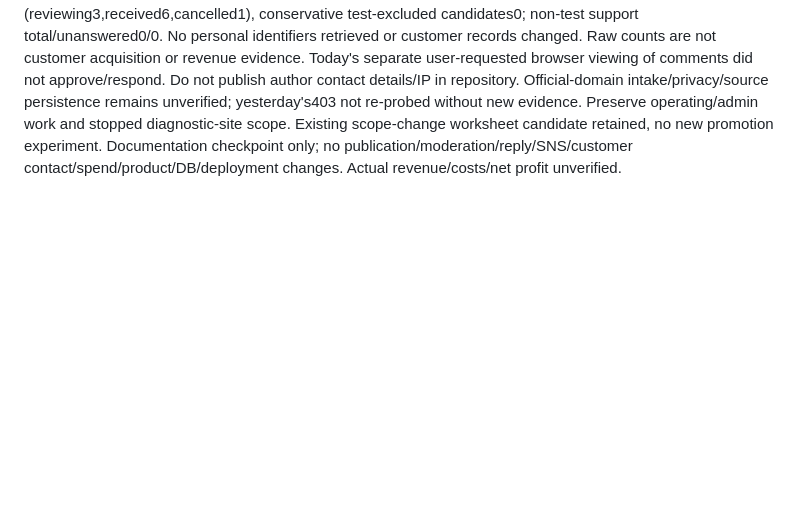
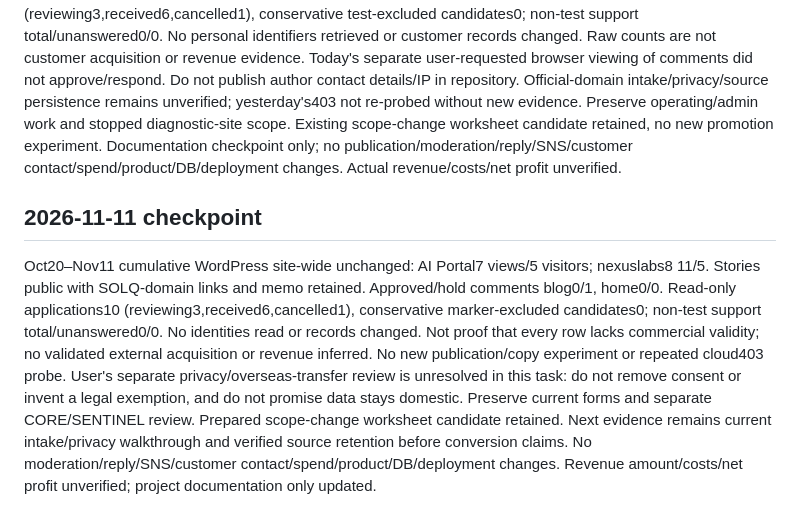
Before and after one commit to holykjh1425-stack/jubilant-computing-machine, a Markdown page: GROWTH_PROJECT.md, the part around the change. Drawn GitHub-style; blank space fills up the shorter version.

Commit message:
docs: record November 11 acquisition checkpoint

```diff
--- a/GROWTH_PROJECT.md
+++ b/GROWTH_PROJECT.md
@@ -170,3 +170,8 @@ Next useful work remains a successful public read-only intake/privacy walkthroug
 ## 2026-11-10 limited checkpoint
 Short read-only review per latest usage-conservation instruction, no development/retesting. Oct20–Nov10 WordPress site-wide unchanged: AI Portal7 views/5 visitors; nexuslabs8 11/5. Stories public with official-domain links/memos retained. Approved/hold comments blog0/1, home0/0. Applications10 (reviewing3,received6,cancelled1), conservative test-excluded candidates0; non-test support total/unanswered0/0. No personal identifiers retrieved or customer records changed. Raw counts are not customer acquisition or revenue evidence.
 Today's separate user-requested browser viewing of comments did not approve/respond. Do not publish author contact details/IP in repository. Official-domain intake/privacy/source persistence remains unverified; yesterday's403 not re-probed without new evidence. Preserve operating/admin work and stopped diagnostic-site scope. Existing scope-change worksheet candidate retained, no new promotion experiment. Documentation checkpoint only; no publication/moderation/reply/SNS/customer contact/spend/product/DB/deployment changes. Actual revenue/costs/net profit unverified.
+
+
+## 2026-11-11 checkpoint
+Oct20–Nov11 cumulative WordPress site-wide unchanged: AI Portal7 views/5 visitors; nexuslabs8 11/5. Stories public with SOLQ-domain links and memo retained. Approved/hold comments blog0/1, home0/0. Read-only applications10 (reviewing3,received6,cancelled1), conservative marker-excluded candidates0; non-test support total/unanswered0/0. No identities read or records changed. Not proof that every row lacks commercial validity; no validated external acquisition or revenue inferred.
+No new publication/copy experiment or repeated cloud403 probe. User's separate privacy/overseas-transfer review is unresolved in this task: do not remove consent or invent a legal exemption, and do not promise data stays domestic. Preserve current forms and separate CORE/SENTINEL review. Prepared scope-change worksheet candidate retained. Next evidence remains current intake/privacy walkthrough and verified source retention before conversion claims. No moderation/reply/SNS/customer contact/spend/product/DB/deployment changes. Revenue amount/costs/net profit unverified; project documentation only updated.
```
